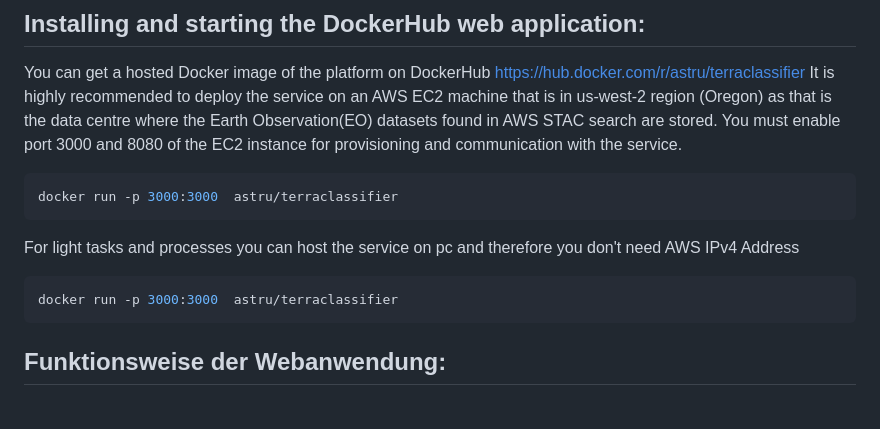
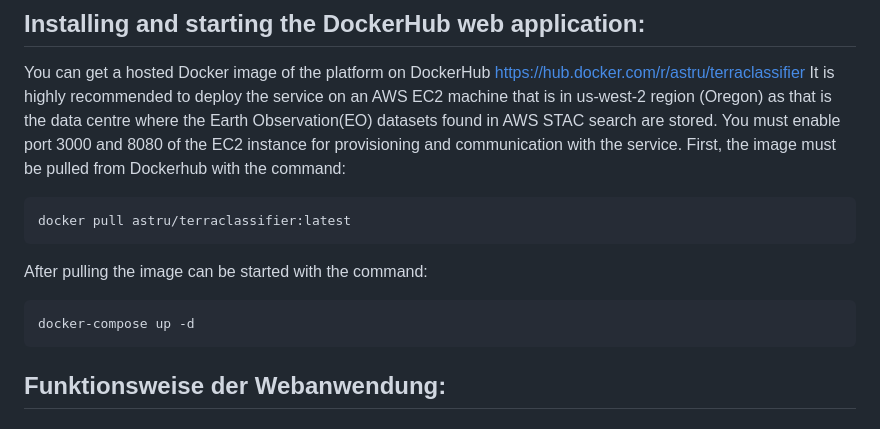
Before and after one commit to astru03/TerraClassifier_1, a Markdown page: README.md, the part around the change. GitHub-like rendering.

````diff
--- a/README.md
+++ b/README.md
@@ -35,13 +35,13 @@ Please use the Chrome or Edge browser to start the application.
 You can get a hosted Docker image of the platform on DockerHub https://hub.docker.com/r/astru/terraclassifier
 It is highly recommended to deploy the service on an AWS EC2 machine that is in us-west-2 region (Oregon) as that is the data centre where the Earth Observation(EO) datasets found in AWS STAC search are stored.
 You must enable port 3000 and 8080 of the EC2 instance for provisioning and communication with the service.
-
+First, the image must be pulled from Dockerhub with the command:
 ```bash
-docker run -p 3000:3000  astru/terraclassifier
+docker pull astru/terraclassifier:latest
 ```
-For light tasks and processes you can host the service on pc and therefore you don't need AWS IPv4 Address
+After pulling the image can be started with the command:
 ```bash
-docker run -p 3000:3000  astru/terraclassifier
+docker-compose up -d
 ```
 
 ## Funktionsweise der Webanwendung:
````
